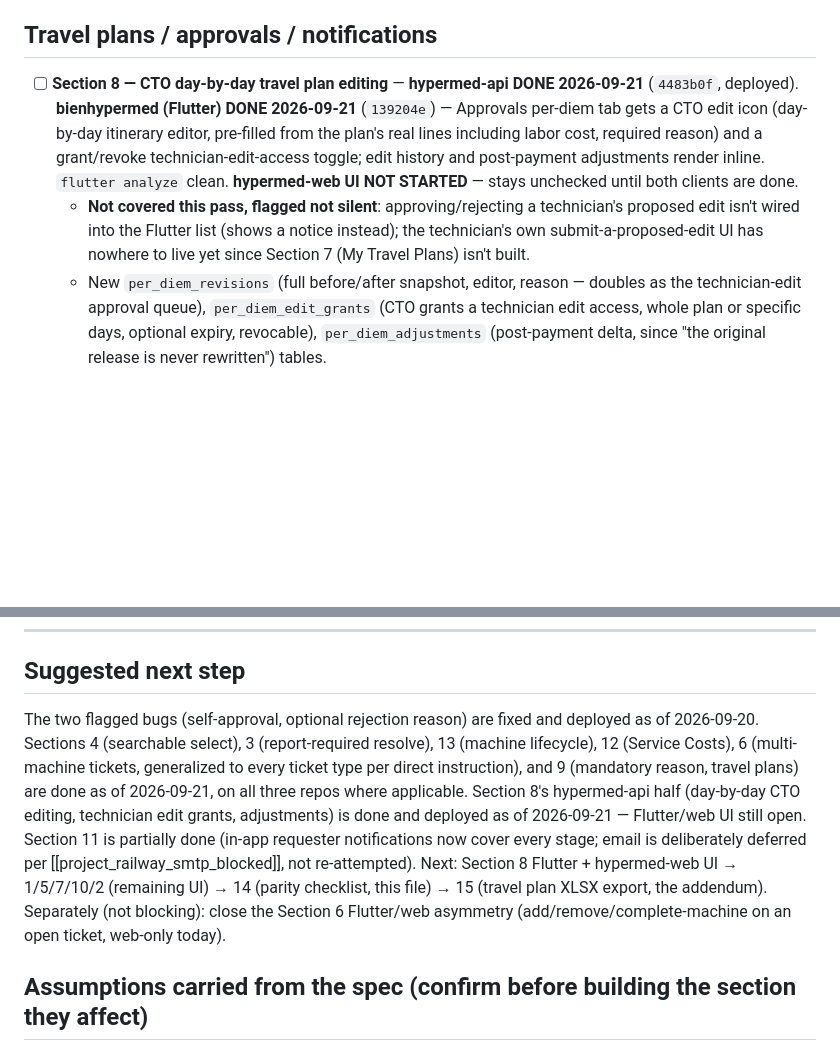
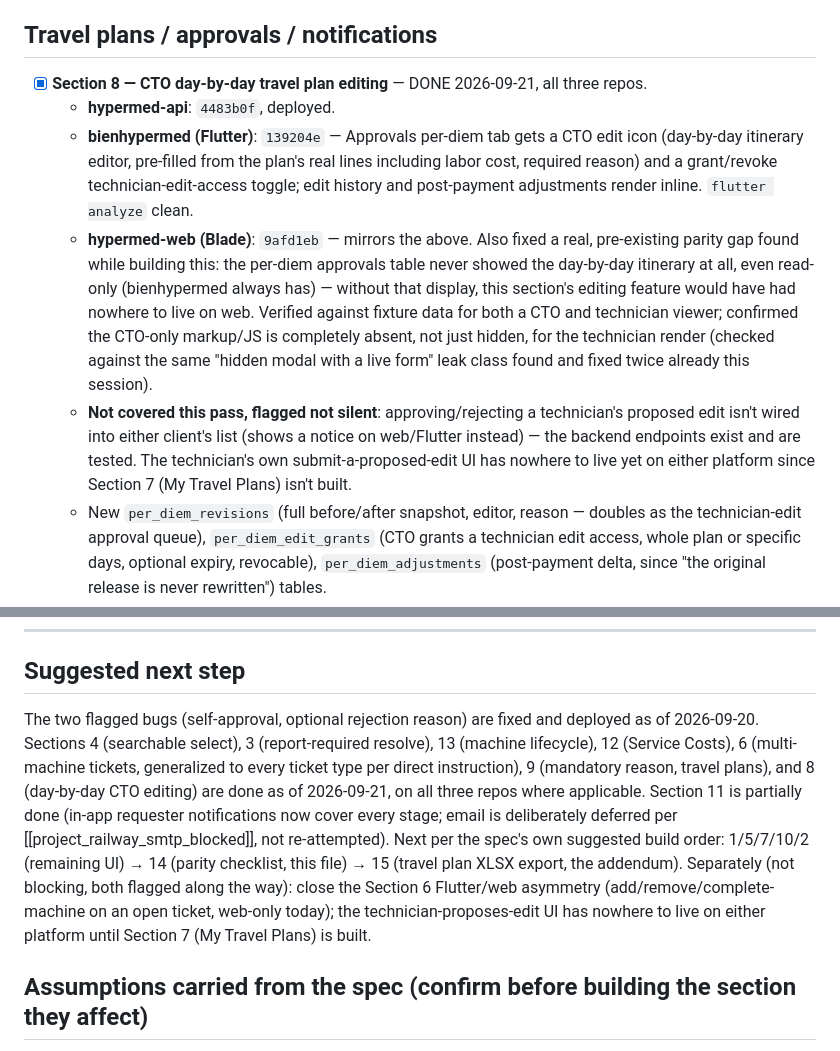
Before and after one commit to bobrasta/bien-hyper-mobile, a Markdown page: HYPERMED_CHANGE_CHECKLIST.md, 2 parts joined by grey strips. Drawn GitHub-style; blank space fills up the shorter version.

Commit message:
docs: mark Section 8 complete on all three repos
Backend, Flutter, and hypermed-web all done and verified. Notes the
technician-proposes-edit UI's dependency on Section 7 (My Travel
Plans, not yet built) as a flagged follow-up on both platforms.

Co-Authored-By: Claude Sonnet 5 <noreply@anthropic.com>

```diff
--- a/HYPERMED_CHANGE_CHECKLIST.md
+++ b/HYPERMED_CHANGE_CHECKLIST.md
@@ -61,8 +61,11 @@ Tracking implementation of `hypermed_claude_code_prompt.md` (14-section spec cov
 
 ## Travel plans / approvals / notifications
 
-- [ ] **Section 8 — CTO day-by-day travel plan editing** — **hypermed-api DONE 2026-09-21** (`4483b0f`, deployed). **bienhypermed (Flutter) DONE 2026-09-21** (`139204e`) — Approvals per-diem tab gets a CTO edit icon (day-by-day itinerary editor, pre-filled from the plan's real lines including labor cost, required reason) and a grant/revoke technician-edit-access toggle; edit history and post-payment adjustments render inline. `flutter analyze` clean. **hypermed-web UI NOT STARTED** — stays unchecked until both clients are done.
-  - **Not covered this pass, flagged not silent**: approving/rejecting a technician's proposed edit isn't wired into the Flutter list (shows a notice instead); the technician's own submit-a-proposed-edit UI has nowhere to live yet since Section 7 (My Travel Plans) isn't built.
+- [x] **Section 8 — CTO day-by-day travel plan editing** — DONE 2026-09-21, all three repos.
+  - **hypermed-api**: `4483b0f`, deployed.
+  - **bienhypermed (Flutter)**: `139204e` — Approvals per-diem tab gets a CTO edit icon (day-by-day itinerary editor, pre-filled from the plan's real lines including labor cost, required reason) and a grant/revoke technician-edit-access toggle; edit history and post-payment adjustments render inline. `flutter analyze` clean.
+  - **hypermed-web (Blade)**: `9afd1eb` — mirrors the above. Also fixed a real, pre-existing parity gap found while building this: the per-diem approvals table never showed the day-by-day itinerary at all, even read-only (bienhypermed always has) — without that display, this section's editing feature would have had nowhere to live on web. Verified against fixture data for both a CTO and technician viewer; confirmed the CTO-only markup/JS is completely absent, not just hidden, for the technician render (checked against the same "hidden modal with a live form" leak class found and fixed twice already this session).
+  - **Not covered this pass, flagged not silent**: approving/rejecting a technician's proposed edit isn't wired into either client's list (shows a notice on web/Flutter instead) — the backend endpoints exist and are tested. The technician's own submit-a-proposed-edit UI has nowhere to live yet on either platform since Section 7 (My Travel Plans) isn't built.
   - New `per_diem_revisions` (full before/after snapshot, editor, reason — doubles as the technician-edit approval queue), `per_diem_edit_grants` (CTO grants a technician edit access, whole plan or specific days, optional expiry, revocable), `per_diem_adjustments` (post-payment delta, since "the original release is never rewritten") tables.
   - `PerDiemController::revise()` — one endpoint covers all three spec modes (single day / from a chosen day onward / add-remove) via an optional `from_seq_no`; CTO-only, requires a reason, plan keeps its current stage. `submitTechnicianEdit()`/`approveTechnicianEdit()`/`rejectTechnicianEdit()` — technician proposes (requires an active grant), CTO approves/rejects; a technician can never approve their own change (structural, not just guarded — they hold no CTO authority at all).
   - **Known simplification, documented not silent**: edit-grant `scope` (specific days vs. whole plan) is recorded for audit/display but v1 only enforces "has an active grant at all," not per-day granularity.
@@ -90,7 +93,7 @@ Tracking implementation of `hypermed_claude_code_prompt.md` (14-section spec cov
 
 ## Suggested next step
 
-The two flagged bugs (self-approval, optional rejection reason) are fixed and deployed as of 2026-09-20. Sections 4 (searchable select), 3 (report-required resolve), 13 (machine lifecycle), 12 (Service Costs), 6 (multi-machine tickets, generalized to every ticket type per direct instruction), and 9 (mandatory reason, travel plans) are done as of 2026-09-21, on all three repos where applicable. Section 8's hypermed-api half (day-by-day CTO editing, technician edit grants, adjustments) is done and deployed as of 2026-09-21 — Flutter/web UI still open. Section 11 is partially done (in-app requester notifications now cover every stage; email is deliberately deferred per [[project_railway_smtp_blocked]], not re-attempted). Next: Section 8 Flutter + hypermed-web UI → 1/5/7/10/2 (remaining UI) → 14 (parity checklist, this file) → 15 (travel plan XLSX export, the addendum). Separately (not blocking): close the Section 6 Flutter/web asymmetry (add/remove/complete-machine on an open ticket, web-only today).
+The two flagged bugs (self-approval, optional rejection reason) are fixed and deployed as of 2026-09-20. Sections 4 (searchable select), 3 (report-required resolve), 13 (machine lifecycle), 12 (Service Costs), 6 (multi-machine tickets, generalized to every ticket type per direct instruction), 9 (mandatory reason, travel plans), and 8 (day-by-day CTO editing) are done as of 2026-09-21, on all three repos where applicable. Section 11 is partially done (in-app requester notifications now cover every stage; email is deliberately deferred per [[project_railway_smtp_blocked]], not re-attempted). Next per the spec's own suggested build order: 1/5/7/10/2 (remaining UI) → 14 (parity checklist, this file) → 15 (travel plan XLSX export, the addendum). Separately (not blocking, both flagged along the way): close the Section 6 Flutter/web asymmetry (add/remove/complete-machine on an open ticket, web-only today); the technician-proposes-edit UI has nowhere to live on either platform until Section 7 (My Travel Plans) is built.
 
 ## Assumptions carried from the spec (confirm before building the section they affect)
 
```
